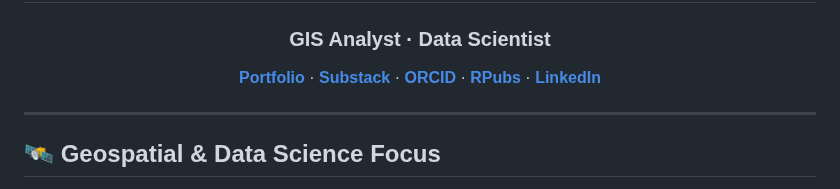
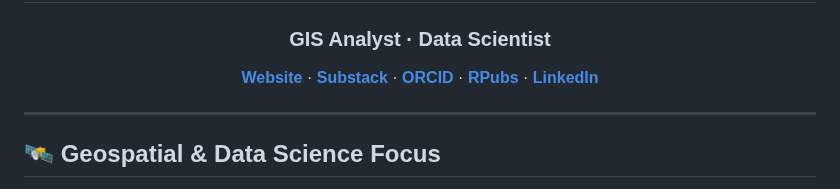
Before and after one commit to noahweidig/noahweidig, a Markdown page: README.md, the part around the change. GitHub-like rendering.

Commit message:
Change 'Portfolio' link text to 'Website'

```diff
--- a/README.md
+++ b/README.md
@@ -6,7 +6,7 @@
 <h3 align="center">GIS Analyst · Data Scientist</h3>
 
 <p align="center">
-  <a href="https://noahweidig.com"><strong>Portfolio</strong></a> ·
+  <a href="https://noahweidig.com"><strong>Website</strong></a> ·
   <a href="https://substack.com/@noahweidig"><strong>Substack</strong></a> ·
   <a href="https://orcid.org/0000-0003-1205-3209"><strong>ORCID</strong></a> ·
   <a href="https://rpubs.com/noahweidig"><strong>RPubs</strong></a> ·
```
